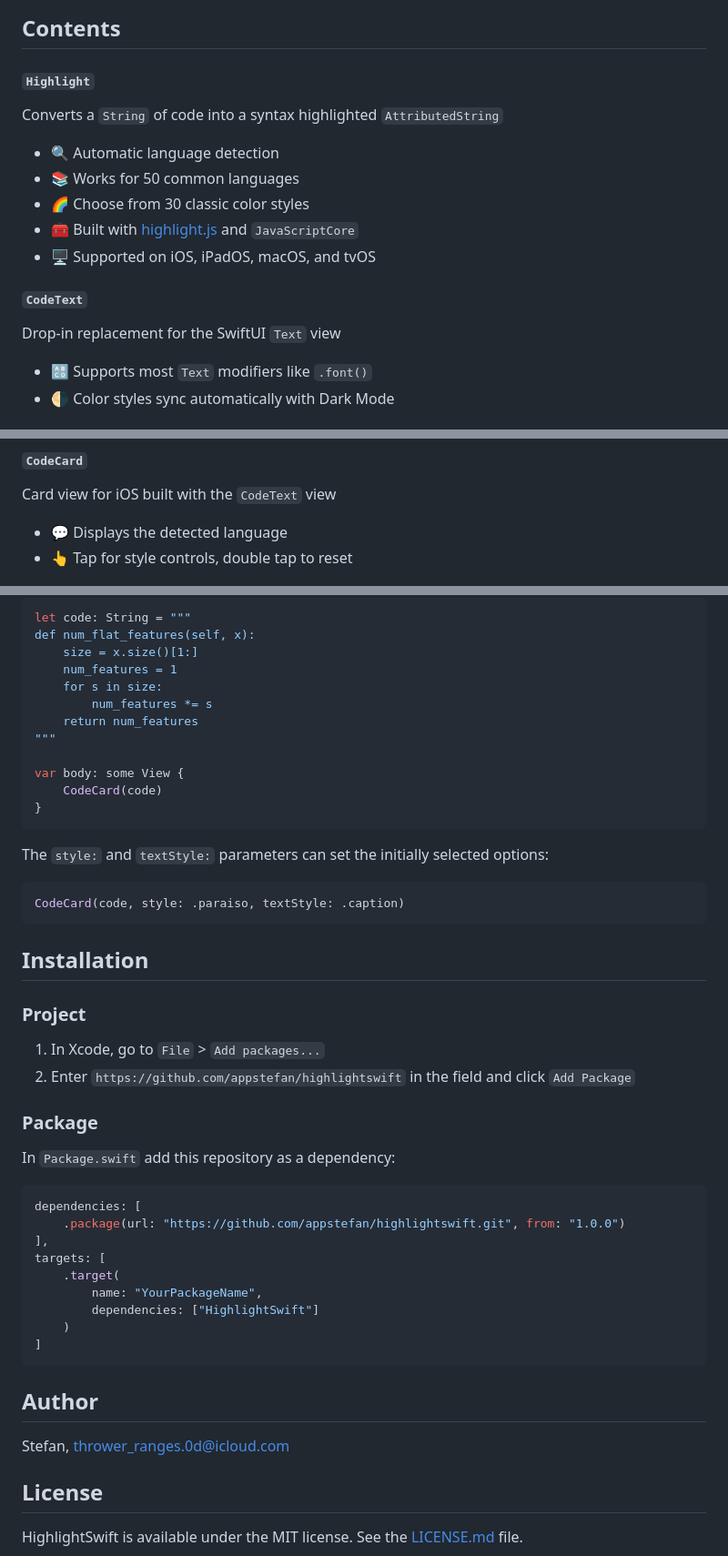
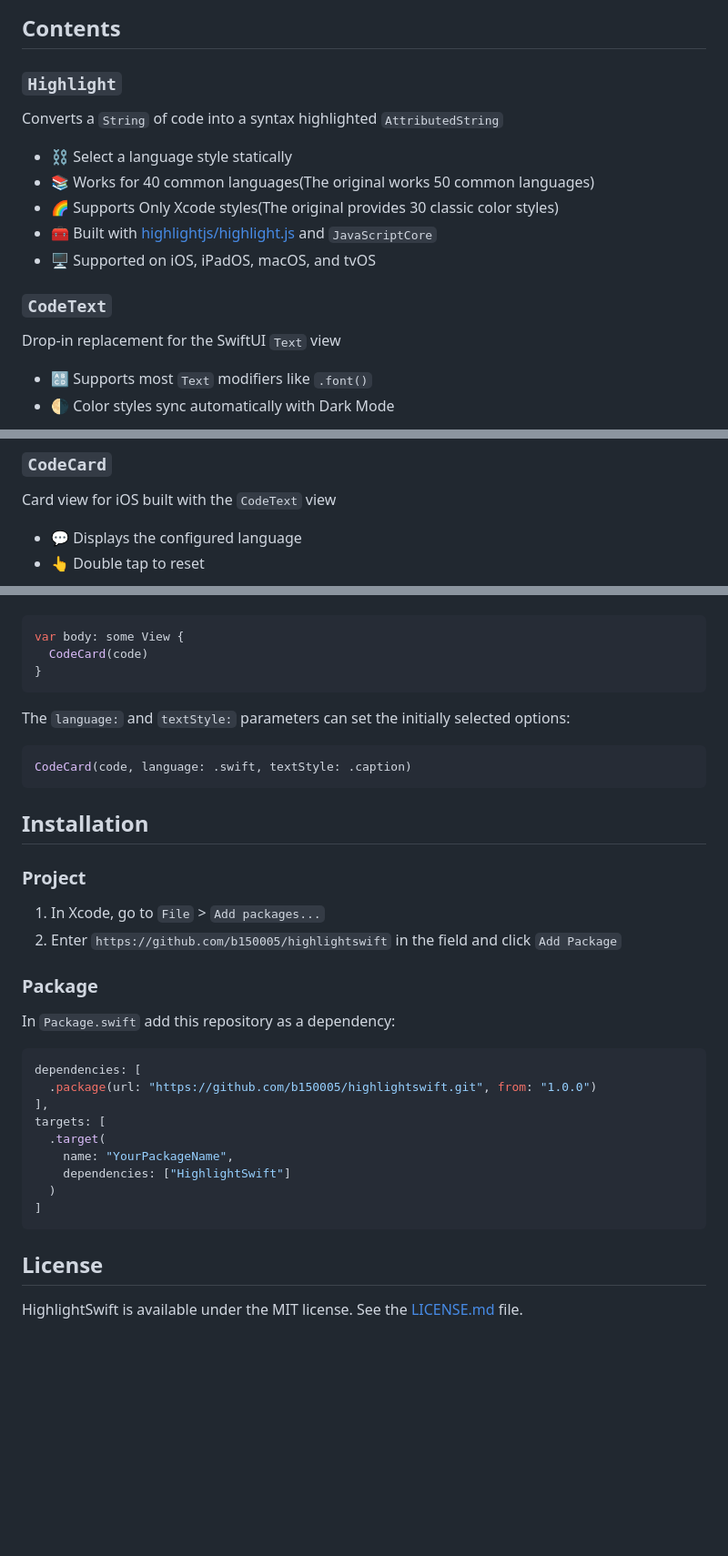
Before and after one commit to appstefan/HighlightSwift, a Markdown page: README.md, 3 parts joined by grey strips. Shown at 91% size. Rendered like a GitHub page; blank space fills up the shorter version.

````diff
--- a/README.md
+++ b/README.md
@@ -15,17 +22,21 @@ Code Syntax Highlighting in Swift and SwiftUI
 
 ## Contents
 
-#### `Highlight`
+### `Highlight`
+
 Converts a `String` of code into a syntax highlighted `AttributedString`
-* 🔍 Automatic language detection
-* 📚 Works for 50 common languages
-* 🌈 Choose from 30 classic color styles
-* 🧰 Built with [highlight.js](https://github.com/highlightjs/highlight.js) and `JavaScriptCore`
-* 🖥️ Supported on iOS, iPadOS, macOS, and tvOS
 
-#### `CodeText`
+- ⛓️ Select a language style statically
+- 📚 Works for 40 common languages(The original works 50 common languages)
+- 🌈 Supports Only Xcode styles(The original provides 30 classic color styles)
+- 🧰 Built with [highlightjs/highlight.js](https://github.com/highlightjs/highlight.js) and `JavaScriptCore`
+- 🖥️ Supported on iOS, iPadOS, macOS, and tvOS
+
+### `CodeText`
+
 Drop-in replacement for the SwiftUI `Text` view
-* 🔠 Supports most `Text` modifiers like `.font()`
-* 🌗 Color styles sync automatically with Dark Mode
+
+- 🔠 Supports most `Text` modifiers like `.font()`
+- 🌗 Color styles sync automatically with Dark Mode
 
 <picture>
@@ -35,8 +46,10 @@ Drop-in replacement for the SwiftUI `Text` view
 </picture>
 
-#### `CodeCard`
+### `CodeCard`
+
 Card view for iOS built with the `CodeText` view
-* 💬 Displays the detected language
-* 👆 Tap for style controls, double tap to reset
+
+- 💬 Displays the configured language
+- 👆 Double tap to reset
 
 <picture>
@@ -134,21 +109,13 @@ Creating a `CodeCard` view with a `String` of code:
 ```swift
-let code: String = """
-def num_flat_features(self, x):
-    size = x.size()[1:]
-    num_features = 1
-    for s in size:
-        num_features *= s
-    return num_features
-"""
-
 var body: some View {
-    CodeCard(code)
+  CodeCard(code)
 }
 ```
 
-The `style:` and `textStyle:` parameters can set the initially selected options:
+The `language:` and `textStyle:` parameters can set the initially selected options:
+
 ```swift
-CodeCard(code, style: .paraiso, textStyle: .caption)
+CodeCard(code, language: .swift, textStyle: .caption)
 ```
 
 ## Installation
@@ -156,26 +123,22 @@ CodeCard(code, style: .paraiso, textStyle: .caption)
 ### Project
 
 1. In Xcode, go to `File` > `Add packages...`
-2. Enter `https://github.com/appstefan/highlightswift` in the field and click `Add Package`
+2. Enter `https://github.com/b150005/highlightswift` in the field and click `Add Package`
 
 ### Package
 
 In `Package.swift` add this repository as a dependency:
 ```swift
 dependencies: [
-    .package(url: "https://github.com/appstefan/highlightswift.git", from: "1.0.0")
+  .package(url: "https://github.com/b150005/highlightswift.git", from: "1.0.0")
 ],
 targets: [
-    .target(
-        name: "YourPackageName",
-        dependencies: ["HighlightSwift"]
-    )
+  .target(
+    name: "YourPackageName",
+    dependencies: ["HighlightSwift"]
+  )
 ]
 ```
-
-## Author
-
-Stefan, thrower_ranges.0d@icloud.com
 
 ## License
 
````
Also changed, not shown: other parts of README.md (+38 -69 lines), Resources/codecard-dark-appearance@2x.png (added), Resources/codecard-light-appearance@2x.png (added), Resources/codetext-dark-appearance@2x.png (added), Resources/codetext-light-appearance@2x.png (added), 12 other files.
